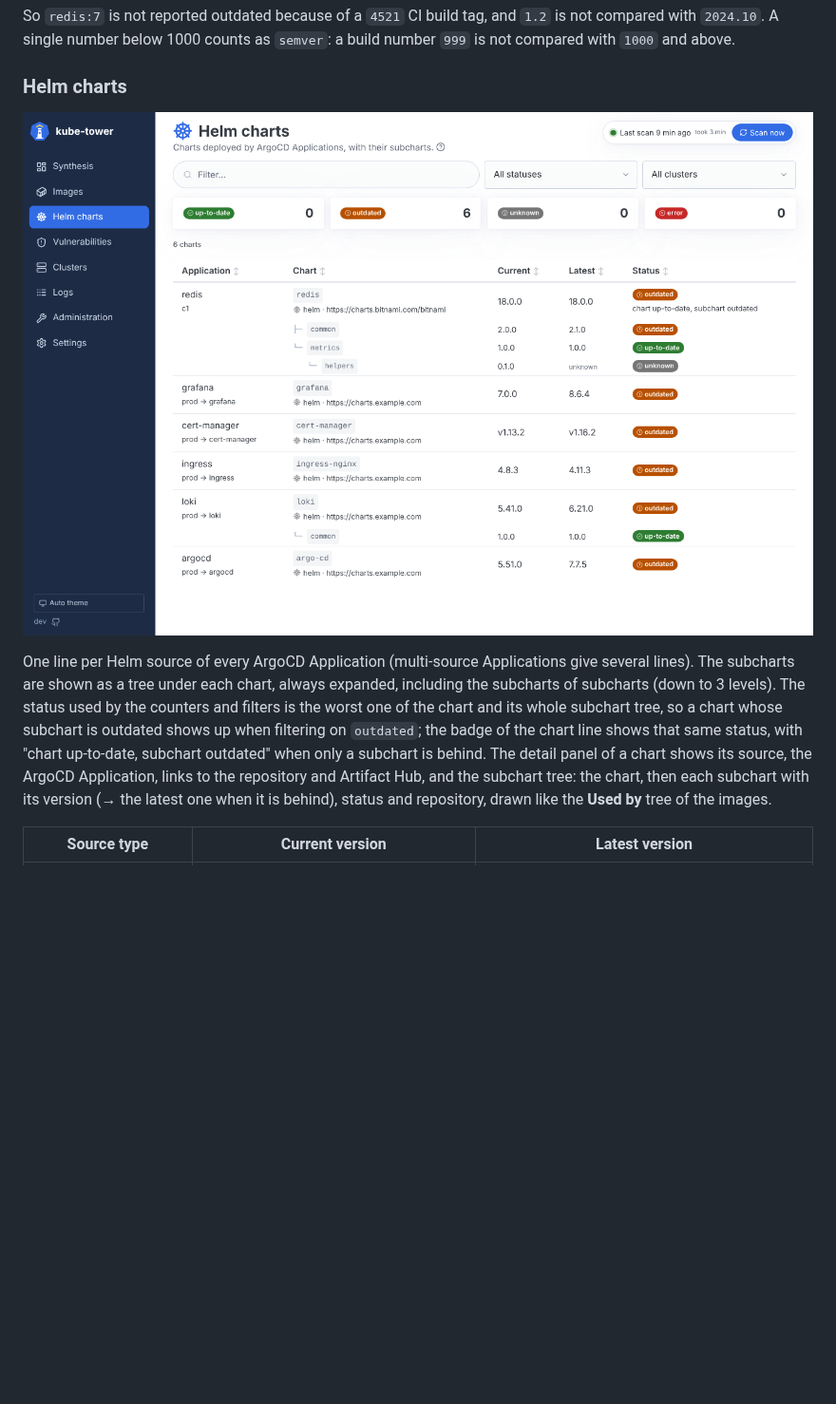
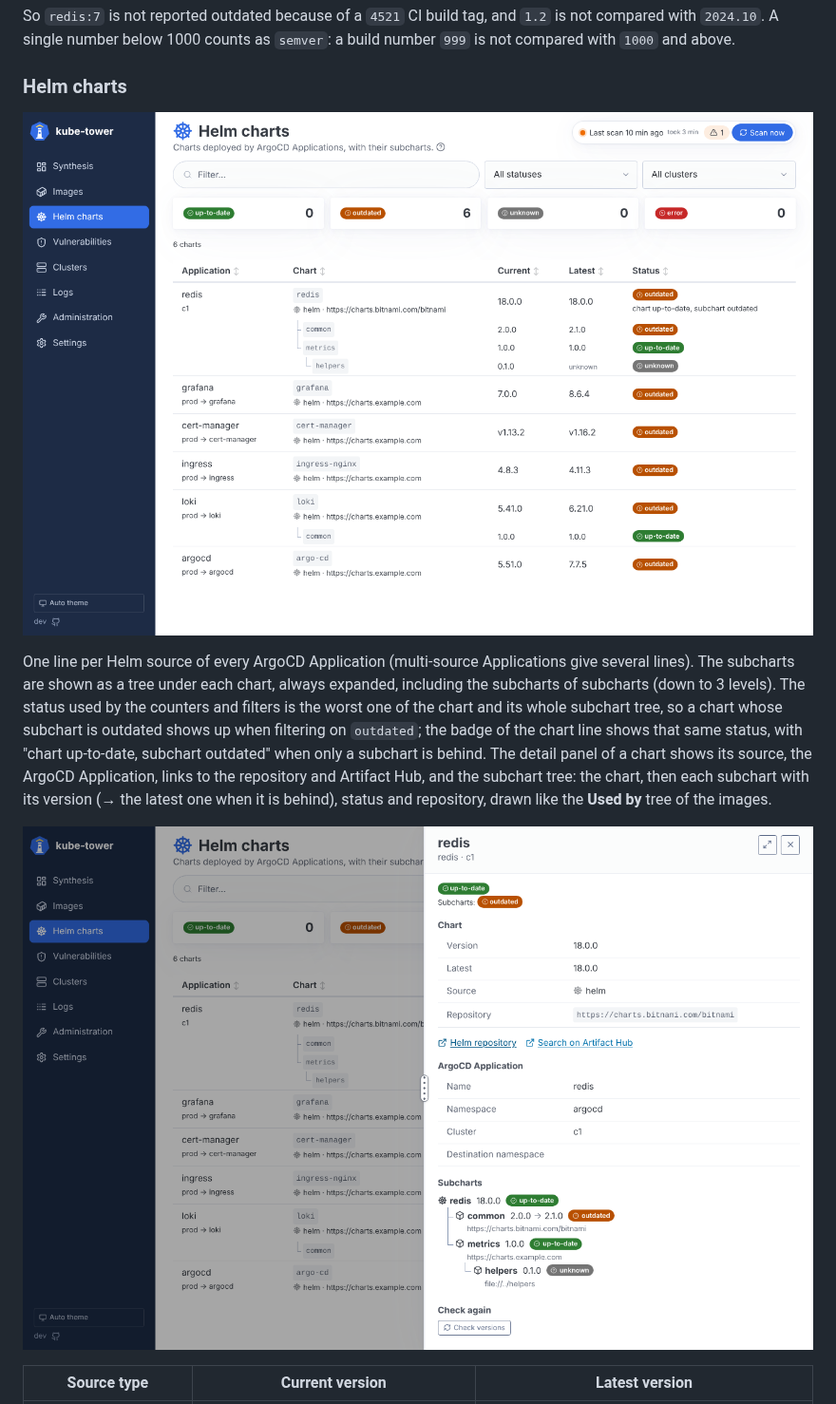
Before and after one commit to Arcanexus/kube-tower, a Markdown page: docs/usage.md, the part around the change. Shown at 95% size. Drawn GitHub-style; pictures changed too: docs/images/chart-detail.png (added), docs/images/charts.png; blank space fills up the shorter version.

Commit message:
Screenshots: the Used by and subchart trees
Co-Authored-By: Claude Opus 5.5 (1M context) <noreply@anthropic.com>
Claude-Session: https://claude.ai/code/session_01VCR1Wzjg7LBJK5t7fsriYj

```diff
--- a/docs/usage.md
+++ b/docs/usage.md
@@ -149,6 +149,8 @@ links to the repository and Artifact Hub, and the subchart tree: the chart, then
 its version (→ the latest one when it is behind), status and repository, drawn like the **Used by**
 tree of the images.
 
+![Chart details](images/chart-detail.png)
+
 | Source type | Current version | Latest version |
 | --- | --- | --- |
 | `helm` (HTTP repository) | Application `targetRevision` | from the repository `index.yaml` |
```
Also changed, not shown: docs/images/image-detail.png.
